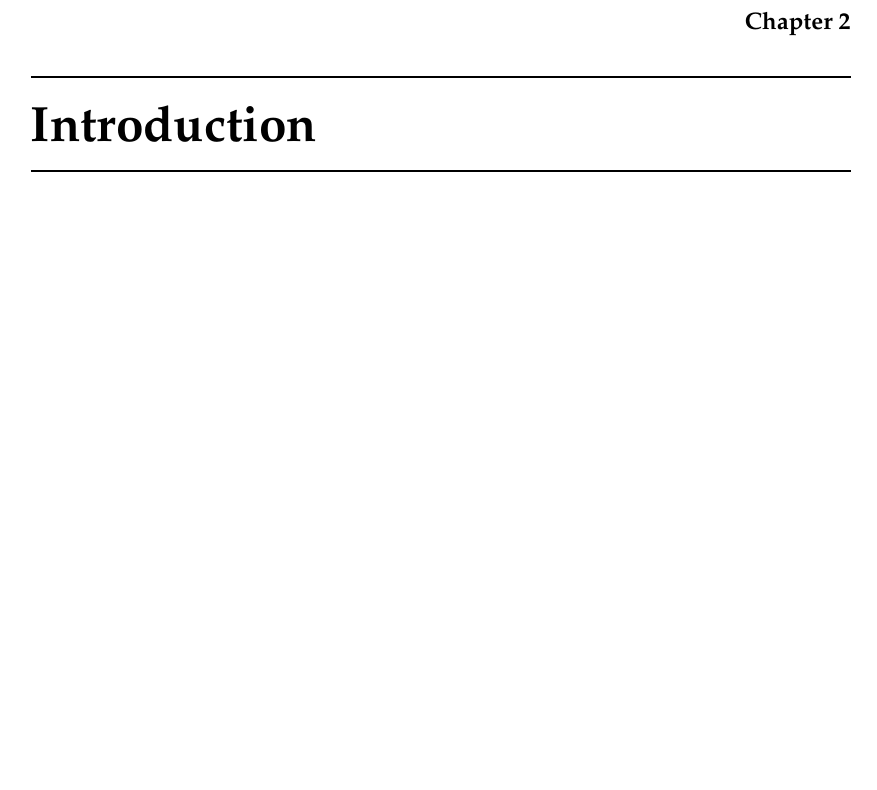
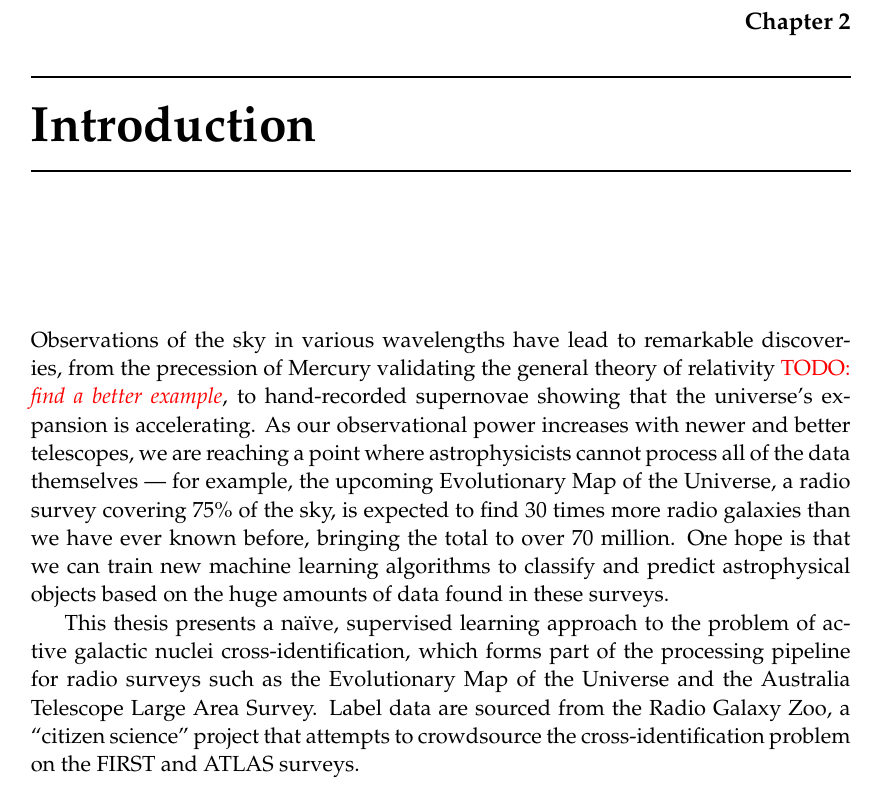
Before and after one commit to chengsoonong/crowdastro, a LaTeX thesis (tex/thesis/thesis.tex, which reads tex/thesis/1_intro.tex): part of page 21 of 44, cut so that both start at the same text, the shorter picture padded with empty space. Compiled offline with pdfLaTeX; a LaTeX package or settings file that is missing is left out.

Commit message:
Added some intro.

```diff
--- a/tex/thesis/1_intro.tex
+++ b/tex/thesis/1_intro.tex
@@ -1,2 +1,8 @@
+%!TEX root=thesis.tex
+
 \chapter{Introduction}
 \label{cha:intro}
+
+Observations of the sky in various wavelengths have lead to remarkable discoveries, from the precession of Mercury validating the general theory of relativity \todo{find a better example}, to hand-recorded supernovae showing that the universe's expansion is accelerating. As our observational power increases with newer and better telescopes, we are reaching a point where astrophysicists cannot process all of the data themselves --- for example, the upcoming Evolutionary Map of the Universe, a radio survey covering 75\% of the sky, is expected to find 30 times more radio galaxies than we have ever known before, bringing the total to over 70 million. One hope is that we can train new machine learning algorithms to classify and predict astrophysical objects based on the huge amounts of data found in these surveys.
+
+This thesis presents a naïve, supervised learning approach to the problem of active galactic nuclei cross-identification, which forms part of the processing pipeline for radio surveys such as the Evolutionary Map of the Universe and the Australia Telescope Large Area Survey. Label data are sourced from the Radio Galaxy Zoo, a ``citizen science'' project that attempts to crowdsource the cross-identification problem on the FIRST and ATLAS surveys.
```
